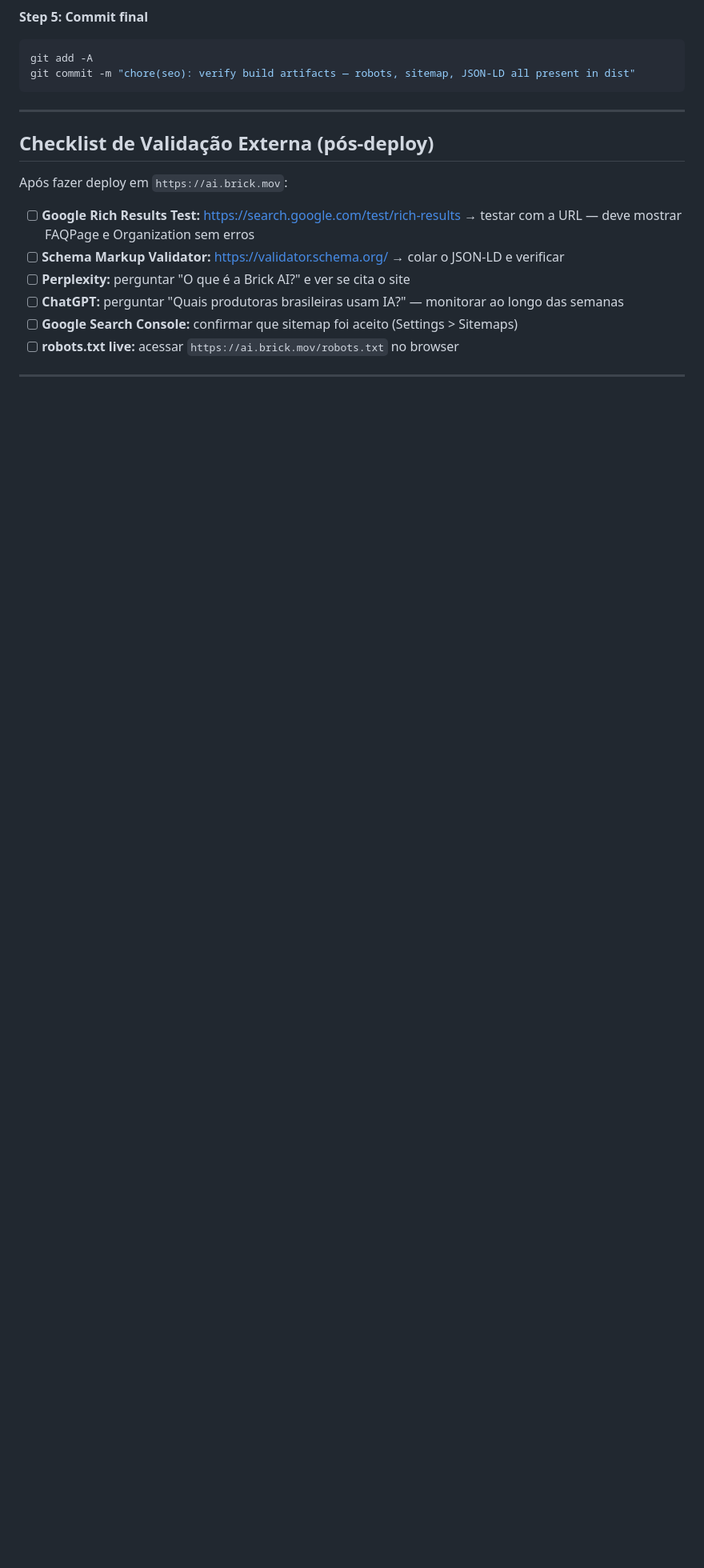
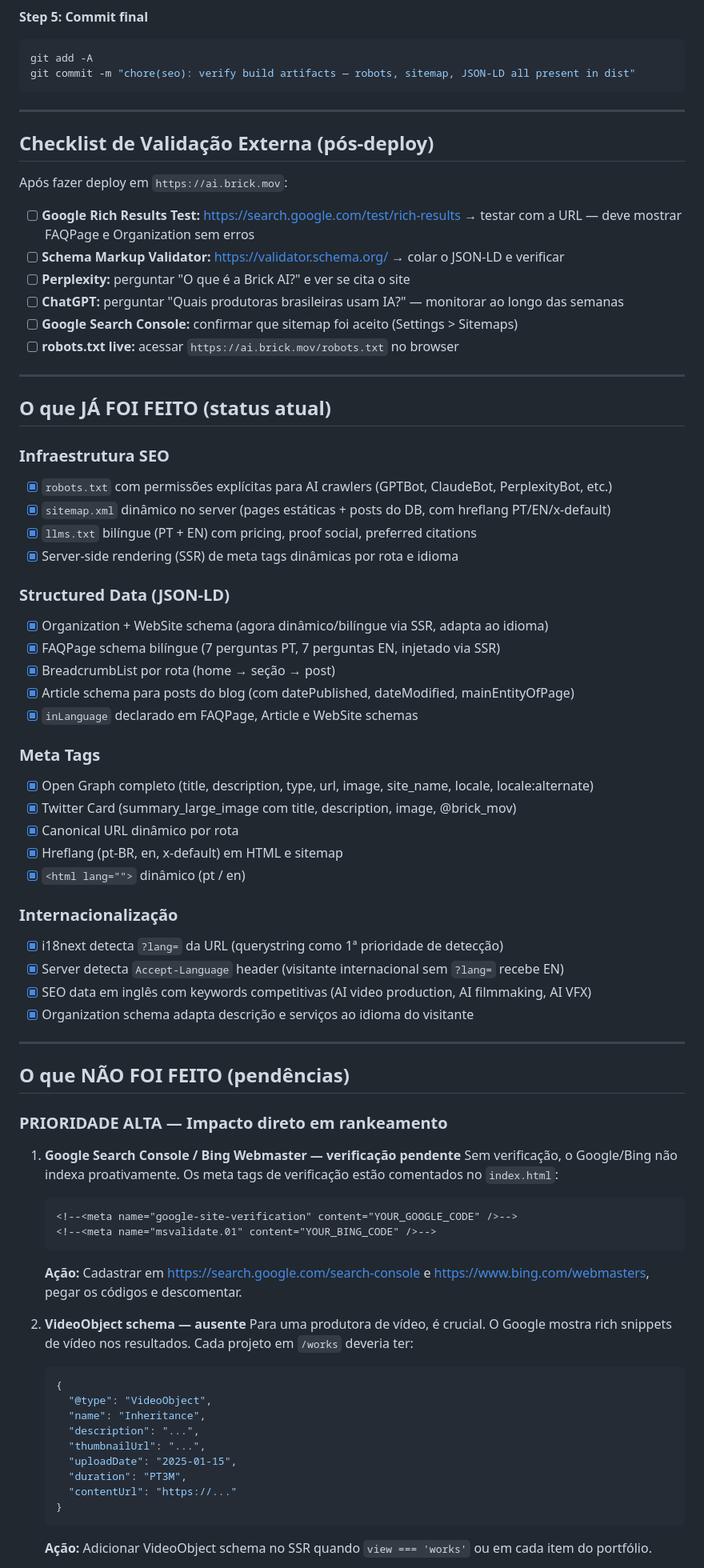
Before and after one commit to Gpanazio/BrickAI, a Markdown page: docs/plans/2026-02-24-seo-geo-implementation.md, the part around one of its changes. Shown at 80% size. Rendered like a GitHub page; blank space fills up the shorter version.

````diff
--- a/docs/plans/2026-02-24-seo-geo-implementation.md
+++ b/docs/plans/2026-02-24-seo-geo-implementation.md
@@ -480,3 +480,60 @@ Após fazer deploy em `https://ai.brick.mov`:
 
 ---
 
+## O que JÁ FOI FEITO (status atual)
+
+### Infraestrutura SEO
+- [x] `robots.txt` com permissões explícitas para AI crawlers (GPTBot, ClaudeBot, PerplexityBot, etc.)
+- [x] `sitemap.xml` dinâmico no server (pages estáticas + posts do DB, com hreflang PT/EN/x-default)
+- [x] `llms.txt` bilíngue (PT + EN) com pricing, proof social, preferred citations
+- [x] Server-side rendering (SSR) de meta tags dinâmicas por rota e idioma
+
+### Structured Data (JSON-LD)
+- [x] Organization + WebSite schema (agora dinâmico/bilíngue via SSR, adapta ao idioma)
+- [x] FAQPage schema bilíngue (7 perguntas PT, 7 perguntas EN, injetado via SSR)
+- [x] BreadcrumbList por rota (home → seção → post)
+- [x] Article schema para posts do blog (com datePublished, dateModified, mainEntityOfPage)
+- [x] `inLanguage` declarado em FAQPage, Article e WebSite schemas
+
+### Meta Tags
+- [x] Open Graph completo (title, description, type, url, image, site_name, locale, locale:alternate)
+- [x] Twitter Card (summary_large_image com title, description, image, @brick_mov)
+- [x] Canonical URL dinâmico por rota
+- [x] Hreflang (pt-BR, en, x-default) em HTML e sitemap
+- [x] `<html lang="">` dinâmico (pt / en)
+
+### Internacionalização
+- [x] i18next detecta `?lang=` da URL (querystring como 1ª prioridade de detecção)
+- [x] Server detecta `Accept-Language` header (visitante internacional sem `?lang=` recebe EN)
+- [x] SEO data em inglês com keywords competitivas (AI video production, AI filmmaking, AI VFX)
+- [x] Organization schema adapta descrição e serviços ao idioma do visitante
+
+---
+
+## O que NÃO FOI FEITO (pendências)
+
+### PRIORIDADE ALTA — Impacto direto em rankeamento
+
+1. **Google Search Console / Bing Webmaster — verificação pendente**
+   Sem verificação, o Google/Bing não indexa proativamente. Os meta tags de verificação estão comentados no `index.html`:
+   ```html
+   <!--<meta name="google-site-verification" content="YOUR_GOOGLE_CODE" />-->
+   <!--<meta name="msvalidate.01" content="YOUR_BING_CODE" />-->
+   ```
+   **Ação:** Cadastrar em https://search.google.com/search-console e https://www.bing.com/webmasters, pegar os códigos e descomentar.
+
+2. **VideoObject schema — ausente**
+   Para uma produtora de vídeo, é crucial. O Google mostra rich snippets de vídeo nos resultados. Cada projeto em `/works` deveria ter:
+   ```json
+   {
+     "@type": "VideoObject",
+     "name": "Inheritance",
+     "description": "...",
+     "thumbnailUrl": "...",
+     "uploadDate": "2025-01-15",
+     "duration": "PT3M",
+     "contentUrl": "https://..."
+   }
+   ```
+   **Ação:** Adicionar VideoObject schema no SSR quando `view === 'works'` ou em cada item do portfólio.
+
````
Also changed, not shown: other parts of docs/plans/2026-02-24-seo-geo-implementation.md (+52 -3 lines).
